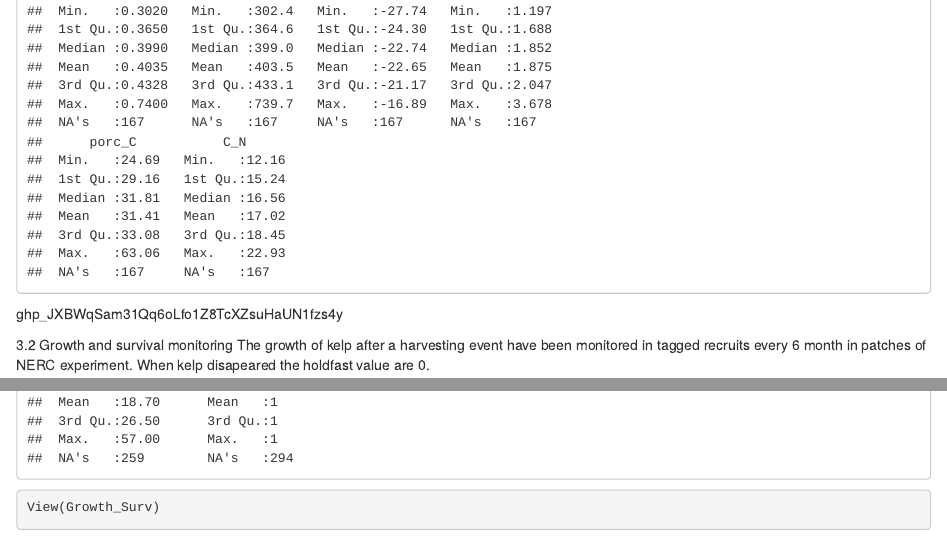
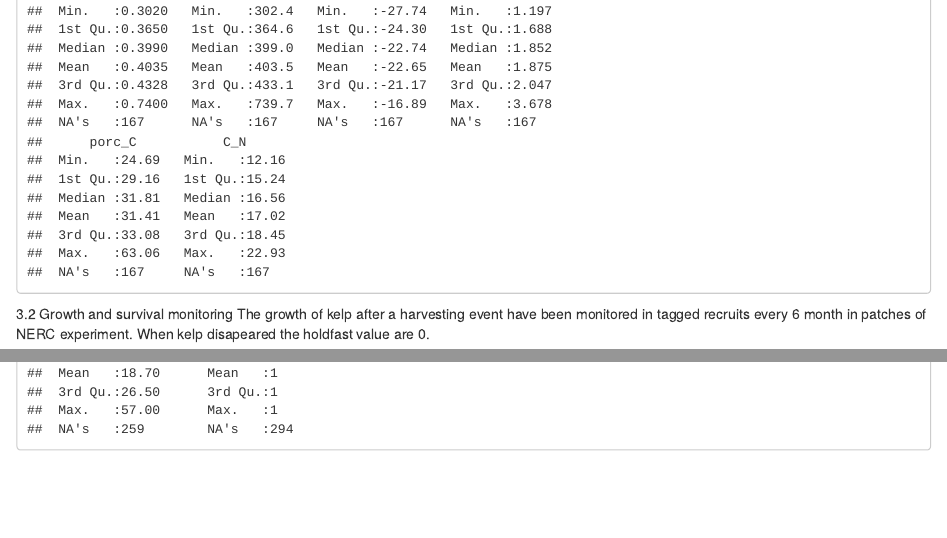
Before and after one commit to Sz-Tim/Ltrabeculata_model, an R Markdown document (data colection.Rmd): the page in a window 1100 px wide, from 7860 px down, and a second part further down, joined at a grey line. Rendered offline with R 4.5, knitr and Pandoc, with nearby package versions; some code elsewhere in the file could not run offline.

Commit message:
final vs

````diff
--- a/data colection.Rmd
+++ b/data colection.Rmd
@@ -110,7 +110,7 @@ Nerc_Allometry= read.csv("Morfo_DW_C.csv")
 summary(Nerc_Allometry)
 ```
 
-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
+
 
 3.2 Growth and survival monitoring
    The growth of kelp after a harvesting event have been monitored in tagged recruits every 6 month in patches of NERC experiment. When kelp disapeared the holdfast value are 0.
@@ -118,6 +118,4 @@ 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
 ```{r}
 Growth_Surv<- read.csv("Growth&Survival.csv")
 summary(Growth_Surv)
-
-View(Growth_Surv)
 ```
````
